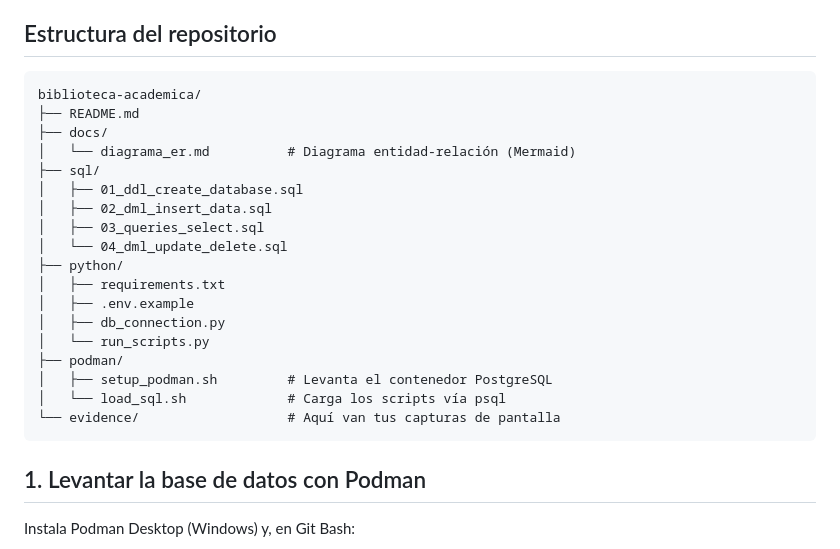
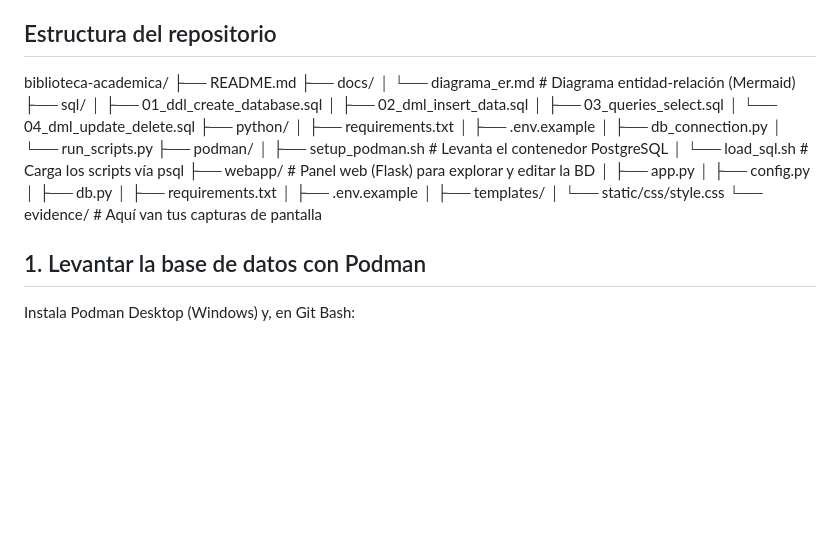
Before and after one commit to nat185/biblioteca-academica, a Markdown page: README.md, the part around one of its changes. Drawn GitHub-style; blank space fills up the shorter version.

````diff
--- a/README.md
+++ b/README.md
@@ -15,26 +15,33 @@ un cliente en Python y el entorno de base de datos levantado con **Podman**.
 
 ## Estructura del repositorio
 
-```
 biblioteca-academica/
 ├── README.md
 ├── docs/
-│   └── diagrama_er.md          # Diagrama entidad-relación (Mermaid)
+│ └── diagrama_er.md # Diagrama entidad-relación (Mermaid)
 ├── sql/
-│   ├── 01_ddl_create_database.sql
-│   ├── 02_dml_insert_data.sql
-│   ├── 03_queries_select.sql
-│   └── 04_dml_update_delete.sql
+│ ├── 01_ddl_create_database.sql
+│ ├── 02_dml_insert_data.sql
+│ ├── 03_queries_select.sql
+│ └── 04_dml_update_delete.sql
 ├── python/
-│   ├── requirements.txt
-│   ├── .env.example
-│   ├── db_connection.py
-│   └── run_scripts.py
+│ ├── requirements.txt
+│ ├── .env.example
+│ ├── db_connection.py
+│ └── run_scripts.py
 ├── podman/
-│   ├── setup_podman.sh         # Levanta el contenedor PostgreSQL
-│   └── load_sql.sh             # Carga los scripts vía psql
-└── evidence/                   # Aquí van tus capturas de pantalla
-```
+│ ├── setup_podman.sh # Levanta el contenedor PostgreSQL
+│ └── load_sql.sh # Carga los scripts vía psql
+├── webapp/ # Panel web (Flask) para explorar y editar la BD
+│ ├── app.py
+│ ├── config.py
+│ ├── db.py
+│ ├── requirements.txt
+│ ├── .env.example
+│ ├── templates/
+│ └── static/css/style.css
+└── evidence/ # Aquí van tus capturas de pantalla
+
 
 ## 1. Levantar la base de datos con Podman
 
````
Also changed, not shown: other parts of README.md (+54 -0 lines).
